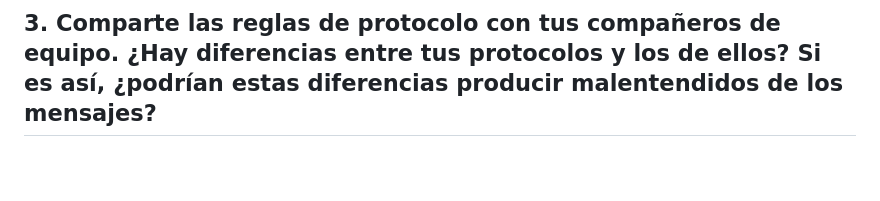
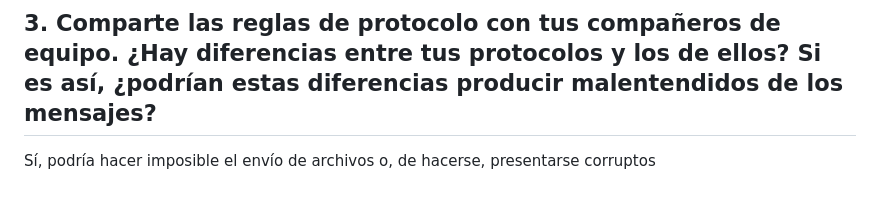
Before and after one commit to JosueFlorian17/Comunicacion_de_datos_y_redes-2024, a Markdown page: Actividades en Cisco Packet Tracer/Actividad_repaso_de_protocolos.md, the part around the change. GitHub-like rendering; blank space fills up the shorter version.

```diff
--- a/Actividades en Cisco Packet Tracer/Actividad_repaso_de_protocolos.md
+++ b/Actividades en Cisco Packet Tracer/Actividad_repaso_de_protocolos.md
@@ -23,3 +23,4 @@ No porque podríamos cambiar, por ejemplo, la formalidad o el uso de emojis al h
 Podrían encontrarse problemas al enviarse mensajes desde diferentes usuarios con protocolos distintos, haciendo dificil el envío de imágenes si un usuario lo tiene dentro de su protocolos y otro no, o la confirmaión de lectura si no está presente en ambos extremos de la comunicación.
 
 ## 3. Comparte las reglas de protocolo con tus compañeros de equipo. ¿Hay diferencias entre tus protocolos y los de ellos? Si es así, ¿podrían estas diferencias producir malentendidos de los mensajes?
+Sí, podría hacer imposible el envío de archivos o, de hacerse, presentarse corruptos
```
